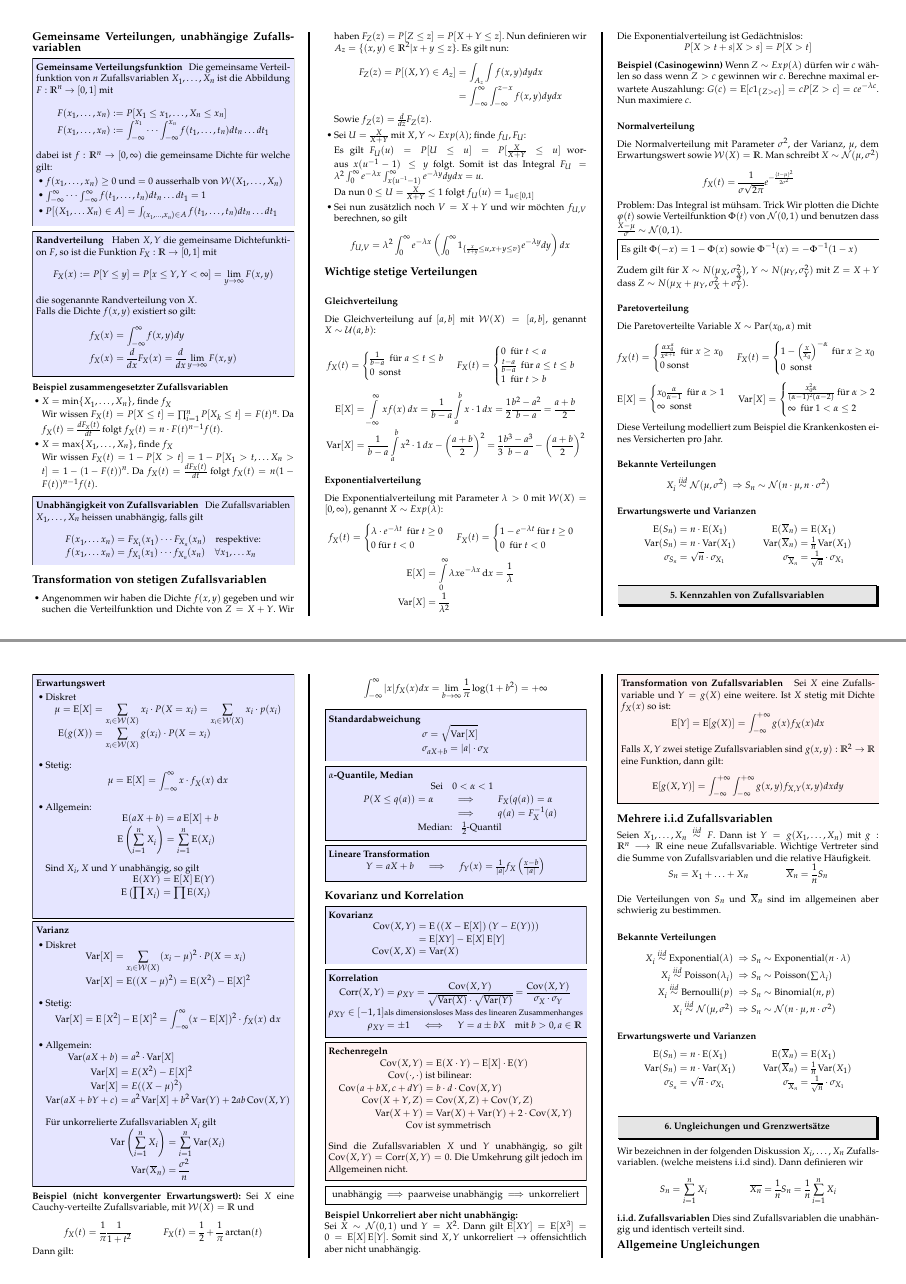
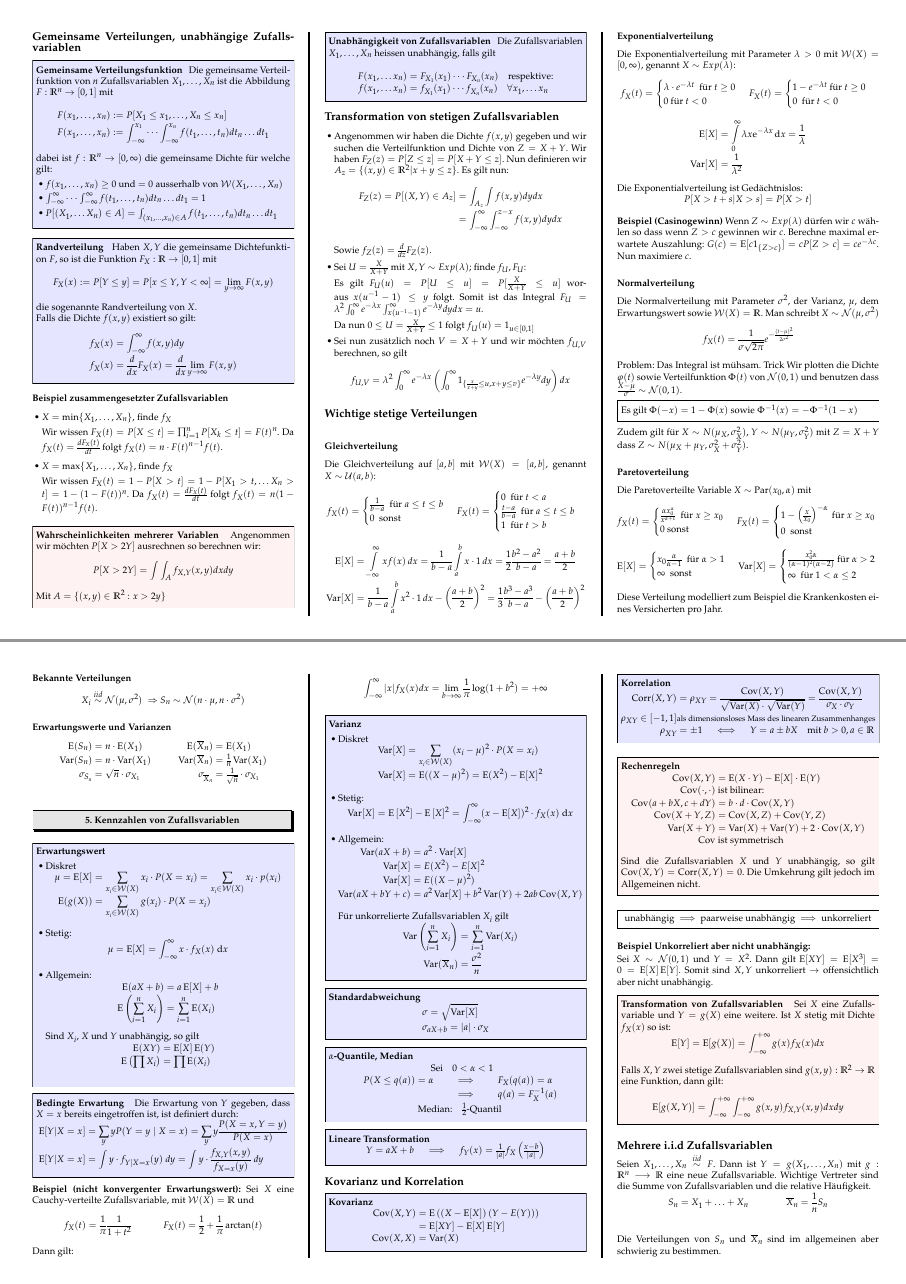
Before and after one commit to davidrzs/WahrscheinichkeitUndStatistikZusammenfassung, a LaTeX poster (summary/ws.tex): pages 3 and 4 of 11, joined at a grey line. Compiled offline with pdfLaTeX.

Commit message:
last minute edits

```diff
--- a/summary/ws.tex
+++ b/summary/ws.tex
@@ -569,6 +569,16 @@ Umgekehrt kann man aus einer messbaren Funktion $f:\R\to[0,\infty)$ mit $\int_{-
 \end{itemize}
 
 
+\begin{thm}{Wahrscheinlichkeiten mehrerer Variablen}
+Angenommen wir möchten $P[X > 2Y]$ ausrechnen so berechnen wir:
+
+\begin{align*}
+	P[X>2Y] &= \int \int_A f_{X,Y} (x,y) dx dy
+\end{align*}
+
+Mit $A = \{(x,y)\in\R^2 : x > 2y\}$
+\end{thm}
+
 
 
 \begin{method}{Unabhängigkeit von Zufallsvariablen} Die Zufallsvariablen $X_1,\ldots, X_n$ heissen unabhängig, falls gilt
@@ -750,6 +760,32 @@ X_i \overset{iid}{\sim} \mc N(\mu, \sigma^2) \; \Rightarrow & \; S_n \sim \mc N(
 
 \end{method}
 
+\begin{method}{Bedingte Erwartung}
+	Die Erwartung von $Y$ gegeben, dass $X=x$ bereits eingetroffen ist, ist definiert durch:
+	\begin{align*}
+	\E[Y|X=x] &= \sum _{y}yP(Y=y\mid X=x)=\sum _{y}y{\frac {P(X=x,Y=y)}{P(X=x)}}\\
+	\E[Y|X=x] &= \int y\cdot  f_{Y|X=x}(y)\  dy = \int y\cdot  \frac{f_{X,Y}(x,y)}{f_{X=x}(y)} \ dy
+	\end{align*}
+\end{method}
+
+
+\textbf{Beispiel (nicht konvergenter Erwartungswert):}
+Sei $X$ eine Cauchy-verteilte Zufallsvariable, mit $\W(X) = \R$ und
+
+\begin{align*}
+f_X(t) &= \frac{1}{\pi} \frac{1}{1+t^2}
+&
+F_X(t) &= \frac{1}{2} + \frac{1}{\pi}\arctan(t)
+\end{align*}
+
+Dann gilt:
+
+\begin{align*}
+\int_{-\infty}^\infty |x|f_X(x) dx &= \lim\limits_{b\to\infty} \frac{1}{\pi}\log(1+b^2) = +\infty
+\end{align*}
+
+
+
 
 \begin{method}{Varianz}
 \begin{itemize}
@@ -782,24 +818,6 @@ Für unkorrelierte Zufallsvariablen $X_i$ gilt
 
 \end{itemize}
 \end{method}
-
-
-\textbf{Beispiel (nicht konvergenter Erwartungswert):}
-Sei $X$ eine Cauchy-verteilte Zufallsvariable, mit $\W(X) = \R$ und
-
-\begin{align*}
-f_X(t) &= \frac{1}{\pi} \frac{1}{1+t^2}
-&
-F_X(t) &= \frac{1}{2} + \frac{1}{\pi}\arctan(t)
-\end{align*}
-
-Dann gilt:
-
-\begin{align*}
-\int_{-\infty}^\infty |x|f_X(x) dx &= \lim\limits_{b\to\infty} \frac{1}{\pi}\log(1+b^2) = +\infty
-\end{align*}
-
-
 
 
 
```
